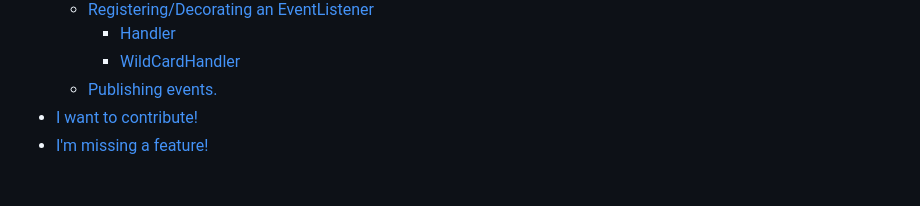
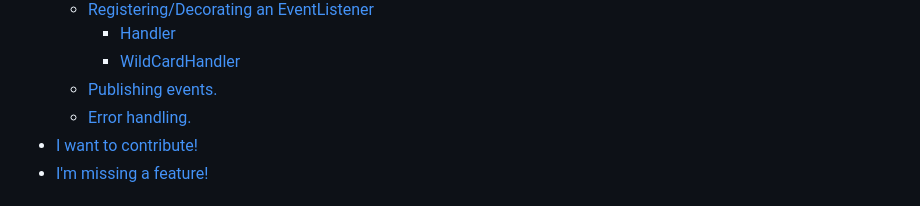
Before and after one commit to karmalegend/Brer, a Markdown page: README.md, the part around the change. Drawn GitHub-style.

Commit message:
Update table of contents

```diff
--- a/README.md
+++ b/README.md
@@ -13,6 +13,7 @@ __Special thanks to Marco Pil__
       - [Handler](#handler)
       - [WildCardHandler](#wildcardhandler)
   - [Publishing events.](#publishing-events)
+  - [Error handling.](#error-handling)
 - [I want to contribute!](#i-want-to-contribute)
 - [I'm missing a feature!](#im-missing-a-feature)
 
```
